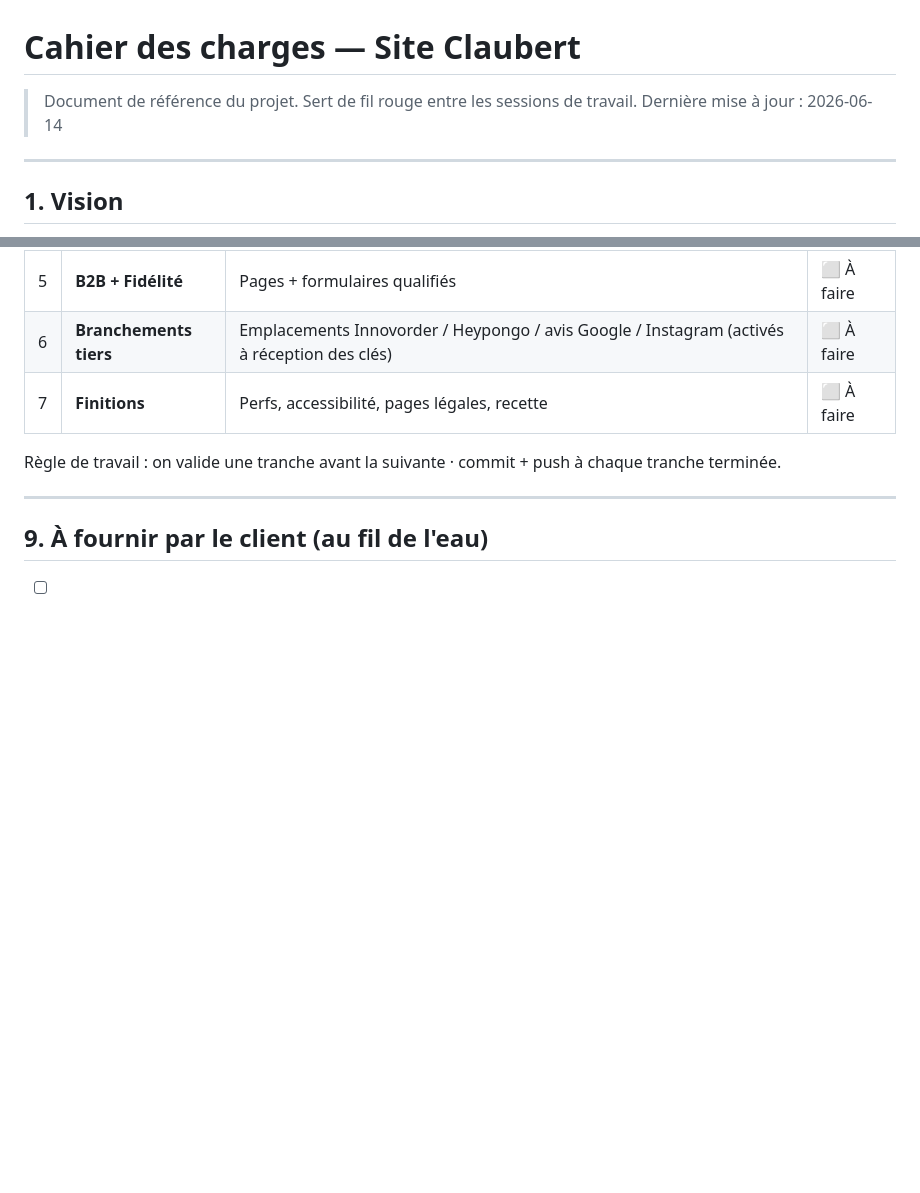
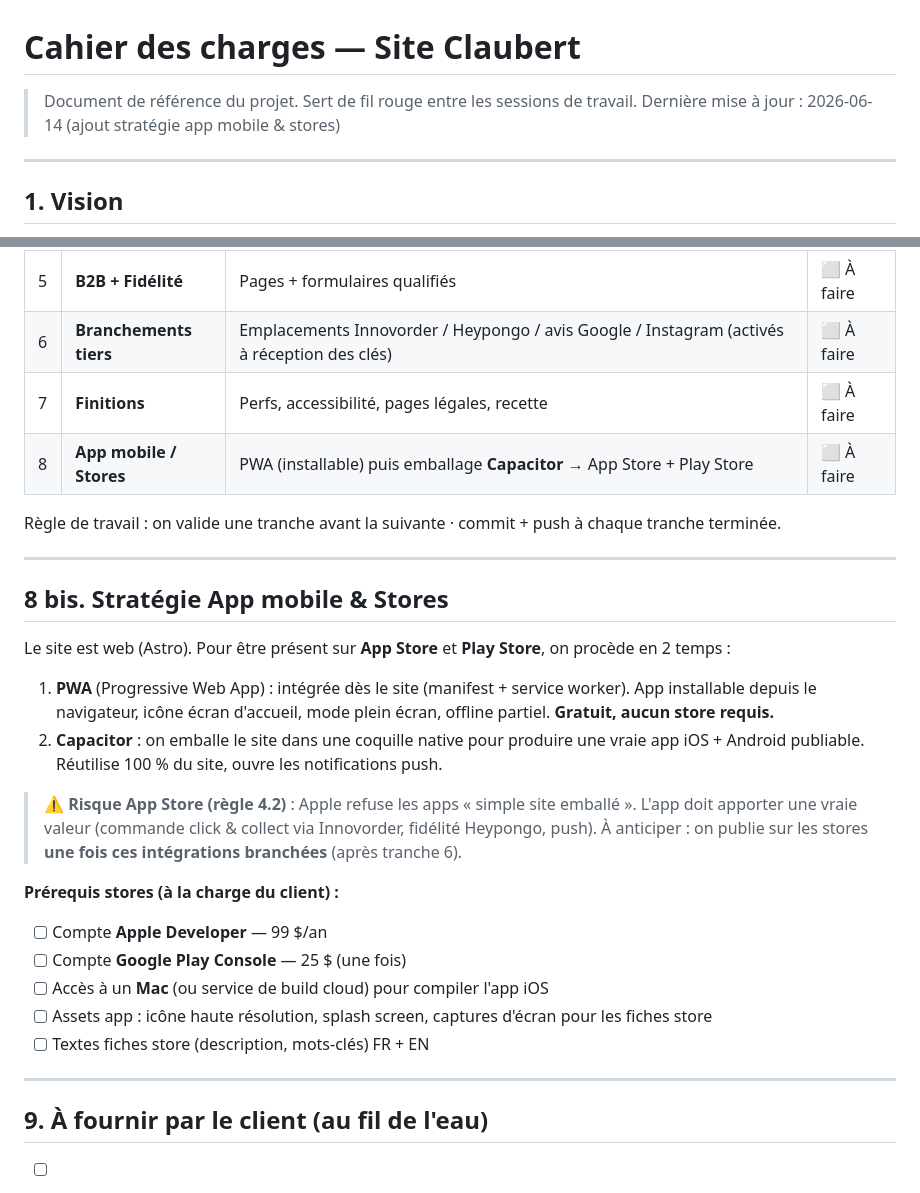
Before and after one commit to romainrobert0805berlin-jpg/mon-projet, a Markdown page: CAHIER_DES_CHARGES.md, 2 parts joined by grey strips. Drawn GitHub-style; blank space fills up the shorter version.

Commit message:
Ajout de la strategie app mobile et stores (PWA + Capacitor)

```diff
--- a/CAHIER_DES_CHARGES.md
+++ b/CAHIER_DES_CHARGES.md
@@ -1,7 +1,7 @@
 # Cahier des charges — Site Claubert
 
 > Document de référence du projet. Sert de fil rouge entre les sessions de travail.
-> Dernière mise à jour : 2026-06-14
+> Dernière mise à jour : 2026-06-14 (ajout stratégie app mobile & stores)
 
 ---
 
@@ -120,8 +120,27 @@ formulaires, structure du menu (filtres/allergènes/badges), emplacements prêts
 | 5 | **B2B + Fidélité** | Pages + formulaires qualifiés | ⬜ À faire |
 | 6 | **Branchements tiers** | Emplacements Innovorder / Heypongo / avis Google / Instagram (activés à réception des clés) | ⬜ À faire |
 | 7 | **Finitions** | Perfs, accessibilité, pages légales, recette | ⬜ À faire |
+| 8 | **App mobile / Stores** | PWA (installable) puis emballage **Capacitor** → App Store + Play Store | ⬜ À faire |
 
 Règle de travail : on valide une tranche avant la suivante · commit + push à chaque tranche terminée.
+
+---
+
+## 8 bis. Stratégie App mobile & Stores
+
+Le site est web (Astro). Pour être présent sur **App Store** et **Play Store**, on procède en 2 temps :
+
+1. **PWA** (Progressive Web App) : intégrée dès le site (manifest + service worker). App installable depuis le navigateur, icône écran d'accueil, mode plein écran, offline partiel. **Gratuit, aucun store requis.**
+2. **Capacitor** : on emballe le site dans une coquille native pour produire une vraie app iOS + Android publiable. Réutilise 100 % du site, ouvre les notifications push.
+
+> ⚠️ **Risque App Store (règle 4.2)** : Apple refuse les apps « simple site emballé ». L'app doit apporter une vraie valeur (commande click & collect via Innovorder, fidélité Heypongo, push). À anticiper : on publie sur les stores **une fois ces intégrations branchées** (après tranche 6).
+
+**Prérequis stores (à la charge du client) :**
+- [ ] Compte **Apple Developer** — 99 $/an
+- [ ] Compte **Google Play Console** — 25 $ (une fois)
+- [ ] Accès à un **Mac** (ou service de build cloud) pour compiler l'app iOS
+- [ ] Assets app : icône haute résolution, splash screen, captures d'écran pour les fiches store
+- [ ] Textes fiches store (description, mots-clés) FR + EN
 
 ---
 
```
